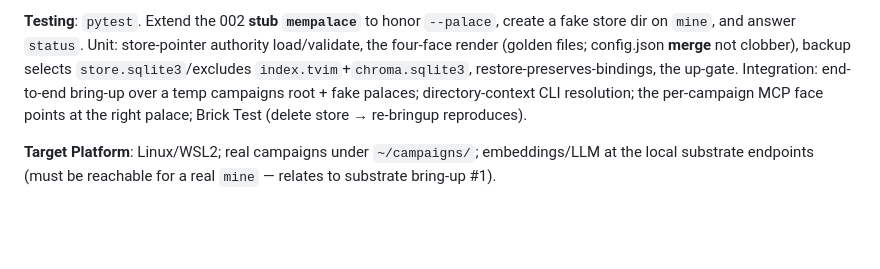
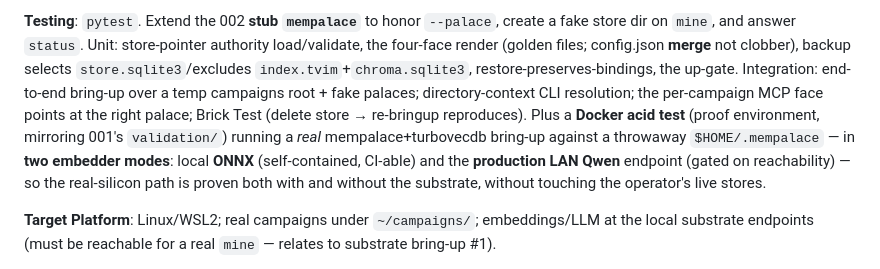
Before and after one commit to kostadis/mneme, a Markdown page: specs/003-new-campaign-mempalace/plan.md, the part around the change. Rendered like a GitHub page; blank space fills up the shorter version.

```diff
--- a/specs/003-new-campaign-mempalace/plan.md
+++ b/specs/003-new-campaign-mempalace/plan.md
@@ -64,7 +64,11 @@ dir on `mine`, and answer `status`. Unit: store-pointer authority load/validate,
 render (golden files; config.json **merge** not clobber), backup selects `store.sqlite3`/excludes
 `index.tvim`+`chroma.sqlite3`, restore-preserves-bindings, the up-gate. Integration: end-to-end
 bring-up over a temp campaigns root + fake palaces; directory-context CLI resolution; the per-campaign
-MCP face points at the right palace; Brick Test (delete store → re-bringup reproduces).
+MCP face points at the right palace; Brick Test (delete store → re-bringup reproduces). Plus a **Docker
+acid test** (proof environment, mirroring 001's `validation/`) running a *real* mempalace+turbovecdb
+bring-up against a throwaway `$HOME/.mempalace` — in **two embedder modes**: local **ONNX**
+(self-contained, CI-able) and the **production LAN Qwen** endpoint (gated on reachability) — so the
+real-silicon path is proven both with and without the substrate, without touching the operator's live stores.
 
 **Target Platform**: Linux/WSL2; real campaigns under `~/campaigns/`; embeddings/LLM at the local
 substrate endpoints (must be reachable for a real `mine` — relates to substrate bring-up #1).
```
Also changed, not shown: specs/003-new-campaign-mempalace/tasks.md (added, +187 -0 lines).
